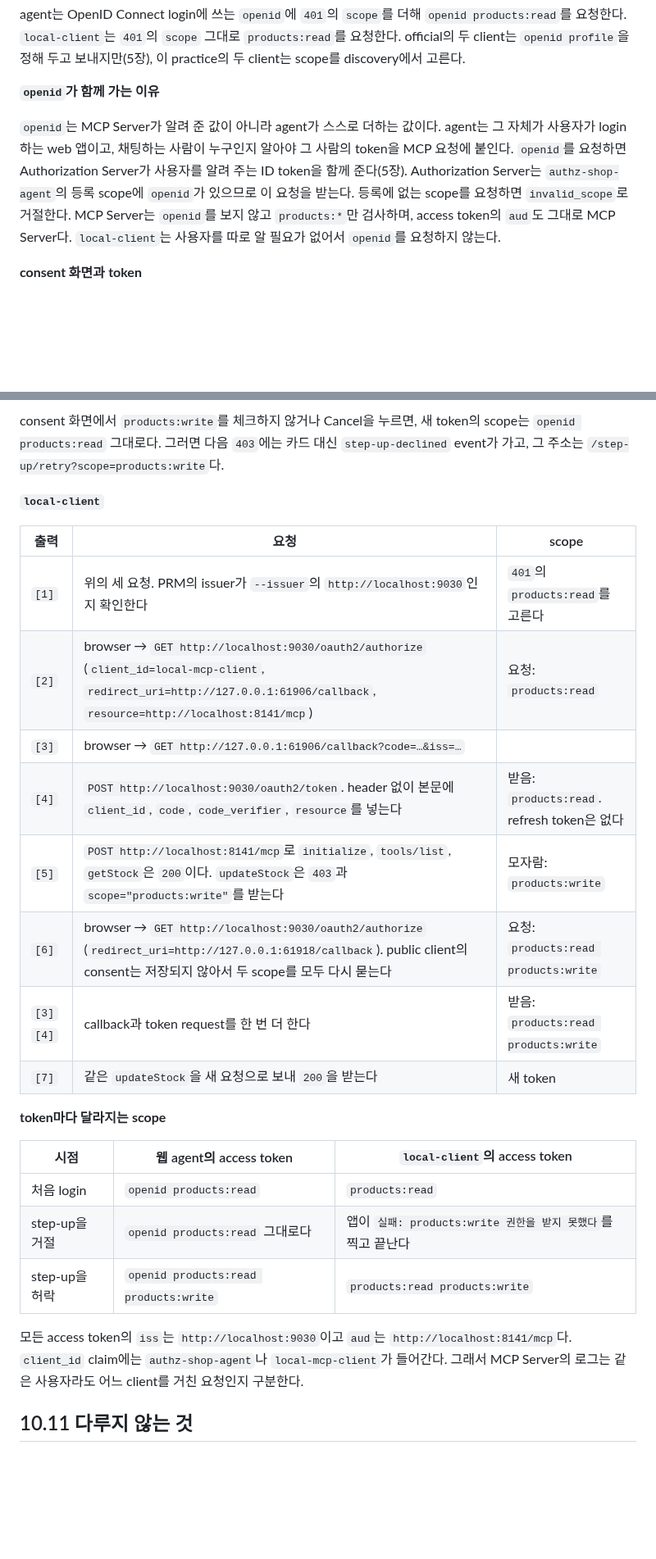
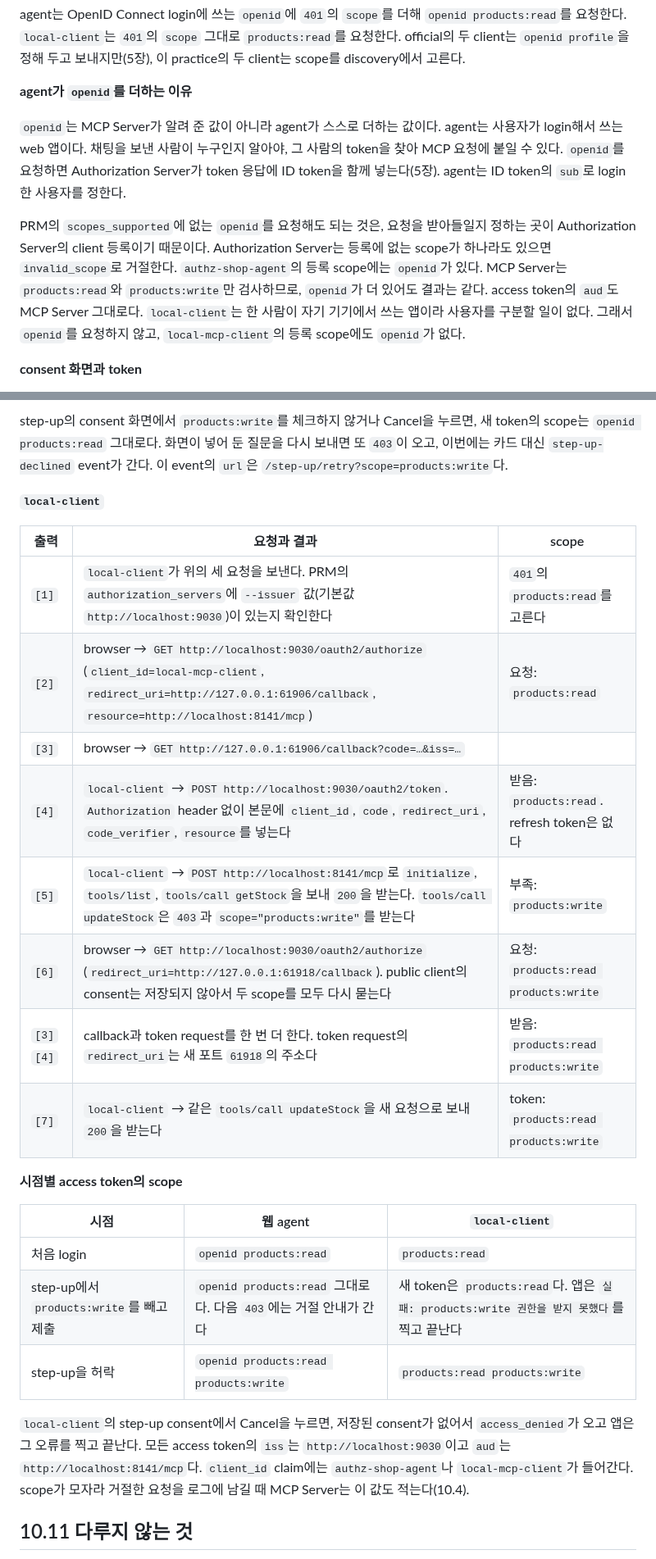
Before and after one commit to starryeye/spring-ai, a Markdown page: practice/mcp-guide/10-scope-and-step-up.md, 2 parts joined by grey strips. Shown at 82% size. Drawn GitHub-style; blank space fills up the shorter version.

Commit message:
docs(guide): 10.10과 openid 설명을 리뷰대로 고친다
Co-Authored-By: Claude Opus 5.5 <noreply@anthropic.com>

```diff
--- a/practice/mcp-guide/10-scope-and-step-up.md
+++ b/practice/mcp-guide/10-scope-and-step-up.md
@@ -110,15 +110,21 @@ agent는 OpenID Connect login에 쓰는 `openid`에 `401`의 `scope`를 더해 `
 `local-client`는 `401`의 `scope` 그대로 `products:read`를 요청한다.
 official의 두 client는 `openid profile`을 정해 두고 보내지만(5장), 이 practice의 두 client는 scope를 discovery에서 고른다.
 
-**`openid`가 함께 가는 이유**
+**agent가 `openid`를 더하는 이유**
 
 `openid`는 MCP Server가 알려 준 값이 아니라 agent가 스스로 더하는 값이다.
-agent는 그 자체가 사용자가 login하는 web 앱이고, 채팅하는 사람이 누구인지 알아야 그 사람의 token을 MCP 요청에 붙인다.
-`openid`를 요청하면 Authorization Server가 사용자를 알려 주는 ID token을 함께 준다(5장).
-Authorization Server는 `authz-shop-agent`의 등록 scope에 `openid`가 있으므로 이 요청을 받는다.
-등록에 없는 scope를 요청하면 `invalid_scope`로 거절한다.
-MCP Server는 `openid`를 보지 않고 `products:*`만 검사하며, access token의 `aud`도 그대로 MCP Server다.
-`local-client`는 사용자를 따로 알 필요가 없어서 `openid`를 요청하지 않는다.
+agent는 사용자가 login해서 쓰는 web 앱이다.
+채팅을 보낸 사람이 누구인지 알아야, 그 사람의 token을 찾아 MCP 요청에 붙일 수 있다.
+`openid`를 요청하면 Authorization Server가 token 응답에 ID token을 함께 넣는다(5장).
+agent는 ID token의 `sub`로 login한 사용자를 정한다.
+
+PRM의 `scopes_supported`에 없는 `openid`를 요청해도 되는 것은, 요청을 받아들일지 정하는 곳이 Authorization Server의 client 등록이기 때문이다.
+Authorization Server는 등록에 없는 scope가 하나라도 있으면 `invalid_scope`로 거절한다.
+`authz-shop-agent`의 등록 scope에는 `openid`가 있다.
+MCP Server는 `products:read`와 `products:write`만 검사하므로, `openid`가 더 있어도 결과는 같다.
+access token의 `aud`도 MCP Server 그대로다.
+`local-client`는 한 사람이 자기 기기에서 쓰는 앱이라 사용자를 구분할 일이 없다.
+그래서 `openid`를 요청하지 않고, `local-mcp-client`의 등록 scope에도 `openid`가 없다.
 
 **consent 화면과 token**
 
@@ -575,31 +587,33 @@ agent는 첫 사용자가 login할 때 한 번 보내고, `local-client`는 실
 
-consent 화면에서 `products:write`를 체크하지 않거나 Cancel을 누르면, 새 token의 scope는 `openid products:read` 그대로다.
-그러면 다음 `403`에는 카드 대신 `step-up-declined` event가 가고, 그 주소는 `/step-up/retry?scope=products:write`다.
+step-up의 consent 화면에서 `products:write`를 체크하지 않거나 Cancel을 누르면, 새 token의 scope는 `openid products:read` 그대로다.
+화면이 넣어 둔 질문을 다시 보내면 또 `403`이 오고, 이번에는 카드 대신 `step-up-declined` event가 간다.
+이 event의 `url`은 `/step-up/retry?scope=products:write`다.
 
 **`local-client`**
 
-| 출력 | 요청 | scope |
+| 출력 | 요청과 결과 | scope |
 |---|---|---|
-| `[1]` | 위의 세 요청. PRM의 issuer가 `--issuer`의 `http://localhost:9030`인지 확인한다 | `401`의 `products:read`를 고른다 |
+| `[1]` | `local-client`가 위의 세 요청을 보낸다. PRM의 `authorization_servers`에 `--issuer` 값(기본값 `http://localhost:9030`)이 있는지 확인한다 | `401`의 `products:read`를 고른다 |
 | `[2]` | browser → `GET http://localhost:9030/oauth2/authorize` (`client_id=local-mcp-client`, `redirect_uri=http://127.0.0.1:61906/callback`, `resource=http://localhost:8141/mcp`) | 요청: `products:read` |
 | `[3]` | browser → `GET http://127.0.0.1:61906/callback?code=…&iss=…` | |
-| `[4]` | `POST http://localhost:9030/oauth2/token`. header 없이 본문에 `client_id`, `code`, `code_verifier`, `resource`를 넣는다 | 받음: `products:read`. refresh token은 없다 |
-| `[5]` | `POST http://localhost:8141/mcp`로 `initialize`, `tools/list`, `getStock`은 `200`이다. `updateStock`은 `403`과 `scope="products:write"`를 받는다 | 모자람: `products:write` |
+| `[4]` | `local-client` → `POST http://localhost:9030/oauth2/token`. `Authorization` header 없이 본문에 `client_id`, `code`, `redirect_uri`, `code_verifier`, `resource`를 넣는다 | 받음: `products:read`. refresh token은 없다 |
+| `[5]` | `local-client` → `POST http://localhost:8141/mcp`로 `initialize`, `tools/list`, `tools/call getStock`을 보내 `200`을 받는다. `tools/call updateStock`은 `403`과 `scope="products:write"`를 받는다 | 부족: `products:write` |
 | `[6]` | browser → `GET http://localhost:9030/oauth2/authorize` (`redirect_uri=http://127.0.0.1:61918/callback`). public client의 consent는 저장되지 않아서 두 scope를 모두 다시 묻는다 | 요청: `products:read products:write` |
-| `[3]` `[4]` | callback과 token request를 한 번 더 한다 | 받음: `products:read products:write` |
-| `[7]` | 같은 `updateStock`을 새 요청으로 보내 `200`을 받는다 | 새 token |
+| `[3]` `[4]` | callback과 token request를 한 번 더 한다. token request의 `redirect_uri`는 새 포트 `61918`의 주소다 | 받음: `products:read products:write` |
+| `[7]` | `local-client` → 같은 `tools/call updateStock`을 새 요청으로 보내 `200`을 받는다 | token: `products:read products:write` |
 
-**token마다 달라지는 scope**
+**시점별 access token의 scope**
 
-| 시점 | 웹 agent의 access token | `local-client`의 access token |
+| 시점 | 웹 agent | `local-client` |
 |---|---|---|
 | 처음 login | `openid products:read` | `products:read` |
-| step-up을 거절 | `openid products:read` 그대로다 | 앱이 `실패: products:write 권한을 받지 못했다`를 찍고 끝난다 |
+| step-up에서 `products:write`를 빼고 제출 | `openid products:read` 그대로다. 다음 `403`에는 거절 안내가 간다 | 새 token은 `products:read`다. 앱은 `실패: products:write 권한을 받지 못했다`를 찍고 끝난다 |
 | step-up을 허락 | `openid products:read products:write` | `products:read products:write` |
 
+`local-client`의 step-up consent에서 Cancel을 누르면, 저장된 consent가 없어서 `access_denied`가 오고 앱은 그 오류를 찍고 끝난다.
 모든 access token의 `iss`는 `http://localhost:9030`이고 `aud`는 `http://localhost:8141/mcp`다.
 `client_id` claim에는 `authz-shop-agent`나 `local-mcp-client`가 들어간다.
-그래서 MCP Server의 로그는 같은 사용자라도 어느 client를 거친 요청인지 구분한다.
+scope가 모자라 거절한 요청을 로그에 남길 때 MCP Server는 이 값도 적는다(10.4).
 
 ## 10.11 다루지 않는 것
 
```
Also changed, not shown: other parts of practice/mcp-guide/10-scope-and-step-up.md (+21 -15 lines).
